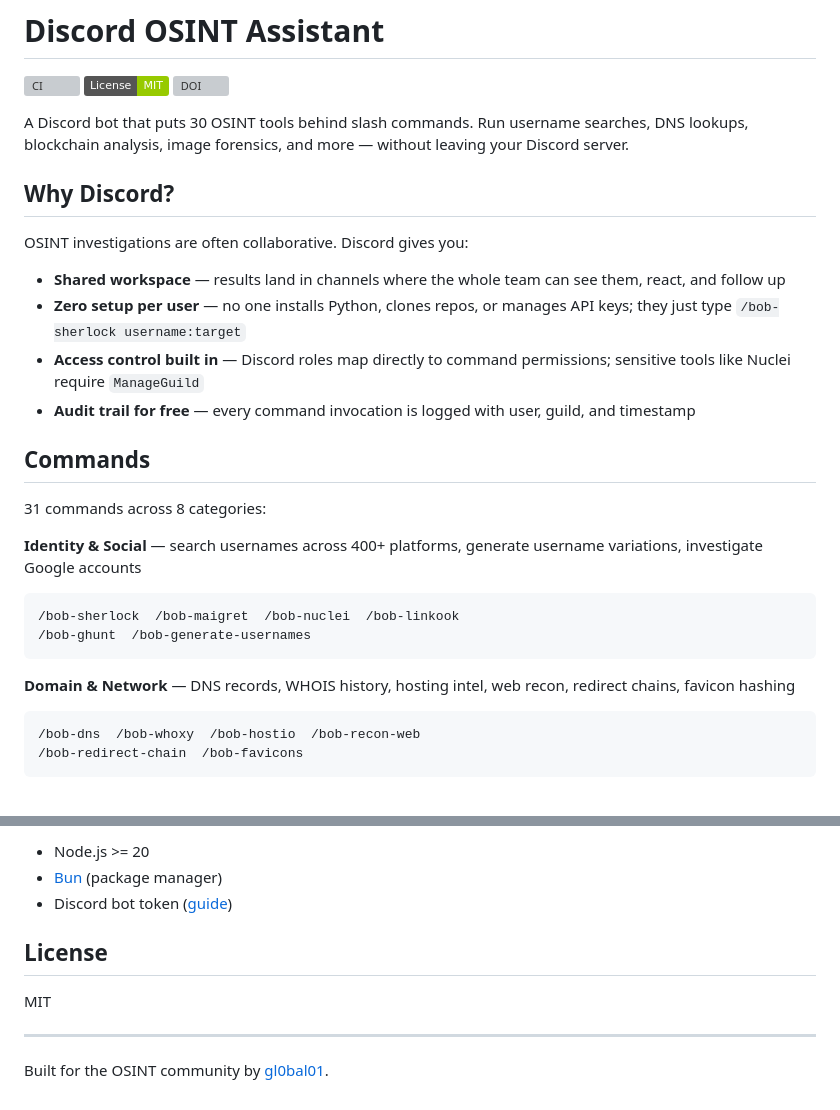
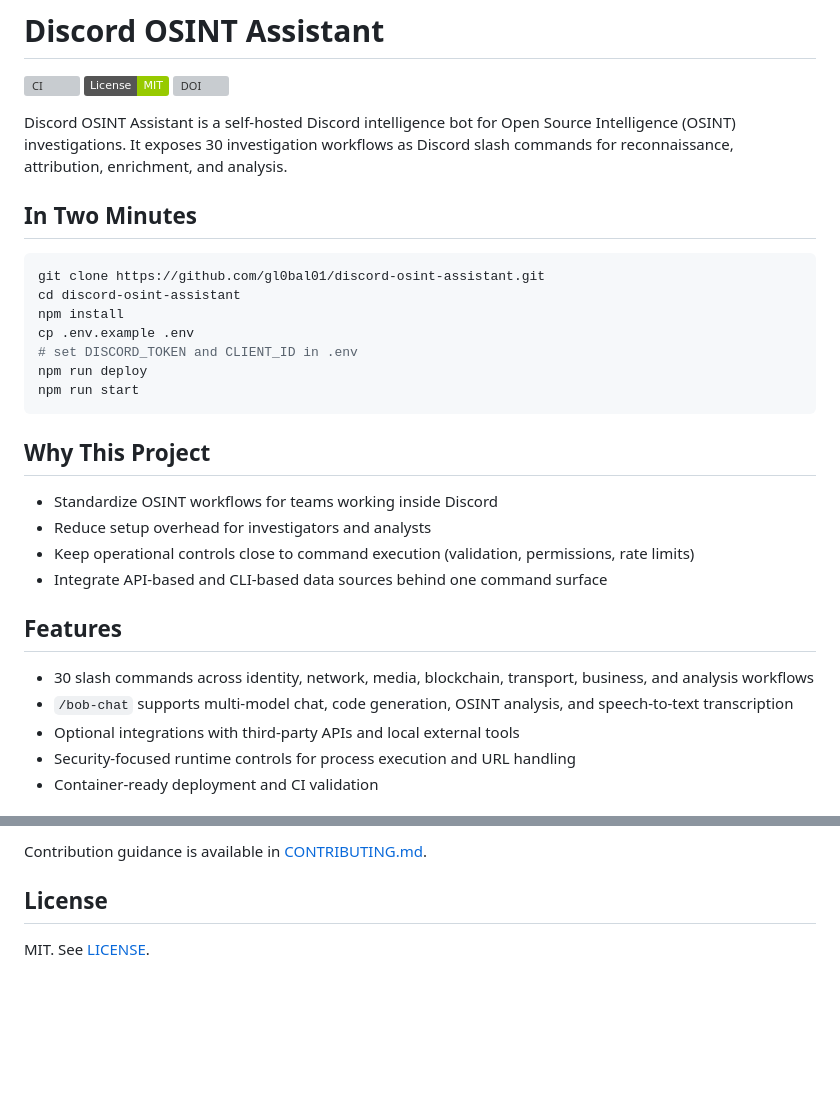
Before and after one commit to gl0bal01/discord-osint-assistant, a Markdown page: README.md, 2 parts joined by grey strips. Drawn GitHub-style; badges without logos; blank space fills up the shorter version; grey boxes are pictures that could not be loaded.

````diff
--- a/README.md
+++ b/README.md
@@ -4,28 +4,32 @@
 [![License: MIT](https://img.shields.io/badge/License-MIT-green.svg)](LICENSE)
 [![DOI](https://zenodo.org/badge/1007802575.svg)](https://doi.org/10.5281/zenodo.15741849)
 
-A Discord bot that puts 30 OSINT tools behind slash commands. Run username searches, DNS lookups, blockchain analysis, image forensics, and more — without leaving your Discord server.
+Discord OSINT Assistant is a self-hosted Discord intelligence bot for Open Source Intelligence (OSINT) investigations. It exposes 30 investigation workflows as Discord slash commands for reconnaissance, attribution, enrichment, and analysis.
 
-## Why Discord?
+## In Two Minutes
 
-OSINT investigations are often collaborative. Discord gives you:
-
-- **Shared workspace** — results land in channels where the whole team can see them, react, and follow up
-- **Zero setup per user** — no one installs Python, clones repos, or manages API keys; they just type `/bob-sherlock username:target`
-- **Access control built in** — Discord roles map directly to command permissions; sensitive tools like Nuclei require `ManageGuild`
-- **Audit trail for free** — every command invocation is logged with user, guild, and timestamp
-
-## Commands
-
-31 commands across 8 categories:
-
-**Identity & Social** — search usernames across 400+ platforms, generate username variations, investigate Google accounts
-```
-/bob-sherlock  /bob-maigret  /bob-nuclei  /bob-linkook
-/bob-ghunt  /bob-generate-usernames
+```bash
+git clone https://github.com/gl0bal01/discord-osint-assistant.git
+cd discord-osint-assistant
+npm install
+cp .env.example .env
+# set DISCORD_TOKEN and CLIENT_ID in .env
+npm run deploy
+npm run start
 ```
 
-**Domain & Network** — DNS records, WHOIS history, hosting intel, web recon, redirect chains, favicon hashing
-```
-/bob-dns  /bob-whoxy  /bob-hostio  /bob-recon-web
-/bob-redirect-chain  /bob-favicons
+## Why This Project
+
+- Standardize OSINT workflows for teams working inside Discord
+- Reduce setup overhead for investigators and analysts
+- Keep operational controls close to command execution (validation, permissions, rate limits)
+- Integrate API-based and CLI-based data sources behind one command surface
+
+## Features
+
+- 30 slash commands across identity, network, media, blockchain, transport, business, and analysis workflows
+- `/bob-chat` supports multi-model chat, code generation, OSINT analysis, and speech-to-text transcription
+- Optional integrations with third-party APIs and local external tools
+- Security-focused runtime controls for process execution and URL handling
+- Container-ready deployment and CI validation
+
@@ -112,12 +199,6 @@ See [CONTRIBUTING.md](CONTRIBUTING.md) for adding new commands. The short versio
 
-- Node.js >= 20
-- [Bun](https://bun.sh) (package manager)
-- Discord bot token ([guide](https://discord.com/developers/docs/getting-started))
+Contribution guidance is available in [CONTRIBUTING.md](CONTRIBUTING.md).
 
 ## License
 
-MIT
-
----
-
-Built for the OSINT community by [gl0bal01](https://github.com/gl0bal01).
+MIT. See [LICENSE](LICENSE).
````
Also changed, not shown: other parts of README.md (+133 -50 lines).
